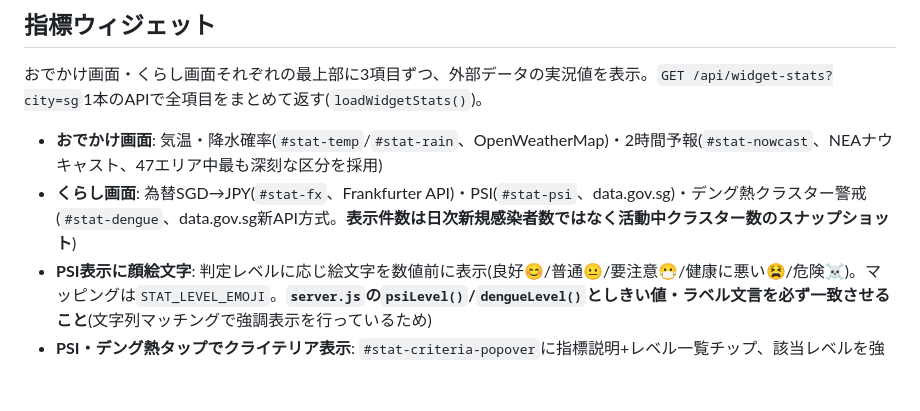
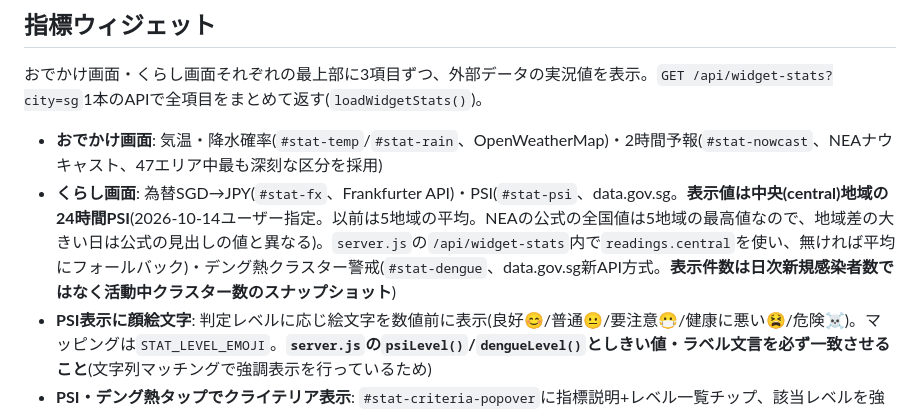
Before and after one commit to oguworld/sg-weekend-app, a Markdown page: CLAUDE.md, the part around the change. GitHub-like rendering; blank space fills up the shorter version.

Commit message:
CLAUDE.md: PSIの表示値が中央地域であることを記録

```diff
--- a/CLAUDE.md
+++ b/CLAUDE.md
@@ -205,7 +205,7 @@ VPS(Ubuntu 22.04 LTS)上でAndroid Studio等のGUIを使わず、コマンドラ
 おでかけ画面・くらし画面それぞれの最上部に3項目ずつ、外部データの実況値を表示。`GET /api/widget-stats?city=sg`1本のAPIで全項目をまとめて返す(`loadWidgetStats()`)。
 
 - **おでかけ画面**: 気温・降水確率(`#stat-temp`/`#stat-rain`、OpenWeatherMap)・2時間予報(`#stat-nowcast`、NEAナウキャスト、47エリア中最も深刻な区分を採用)
-- **くらし画面**: 為替SGD→JPY(`#stat-fx`、Frankfurter API)・PSI(`#stat-psi`、data.gov.sg)・デング熱クラスター警戒(`#stat-dengue`、data.gov.sg新API方式。**表示件数は日次新規感染者数ではなく活動中クラスター数のスナップショット**)
+- **くらし画面**: 為替SGD→JPY(`#stat-fx`、Frankfurter API)・PSI(`#stat-psi`、data.gov.sg。**表示値は中央(central)地域の24時間PSI**(2026-10-14ユーザー指定。以前は5地域の平均。NEAの公式の全国値は5地域の最高値なので、地域差の大きい日は公式の見出しの値と異なる)。`server.js`の`/api/widget-stats`内で`readings.central`を使い、無ければ平均にフォールバック)・デング熱クラスター警戒(`#stat-dengue`、data.gov.sg新API方式。**表示件数は日次新規感染者数ではなく活動中クラスター数のスナップショット**)
 - **PSI表示に顔絵文字**: 判定レベルに応じ絵文字を数値前に表示(良好😊/普通😐/要注意😷/健康に悪い😫/危険☠️)。マッピングは`STAT_LEVEL_EMOJI`。**`server.js`の`psiLevel()`/`dengueLevel()`としきい値・ラベル文言を必ず一致させること**(文字列マッチングで強調表示を行っているため)
 - **PSI・デング熱タップでクライテリア表示**: `#stat-criteria-popover`に指標説明+レベル一覧チップ、該当レベルを強調。判定基準は`STAT_CRITERIA`(PSI: 良好0-50/普通51-100/要注意101-200/健康に悪い201-300/危険301+、デング熱: 警報なし0/注意1-5/警戒6-15/厳重警戒16+)
 - **キャッシュ**: `widgetStatsCache`はフィールド単位(為替/天気/PSI/nowcast/dengue)でキャッシュ、TTLはフィールドごとに個別設定(設計書213で一律30分から変更): 為替30分(元データが平日1日1回更新)/天気20分(OpenWeatherMap無料プランが3時間おき予報のため)/PSI・nowcast各10分(体感の鮮度要求からタイムラグを短縮)/デング熱60分(元データが日次更新、2段階APIリクエストでコストもやや高いため延長)。1項目失敗でも他項目に影響しない(フォールバックで古い値保持)
```
